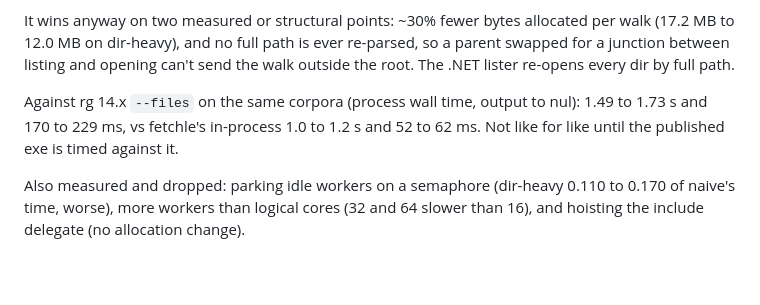
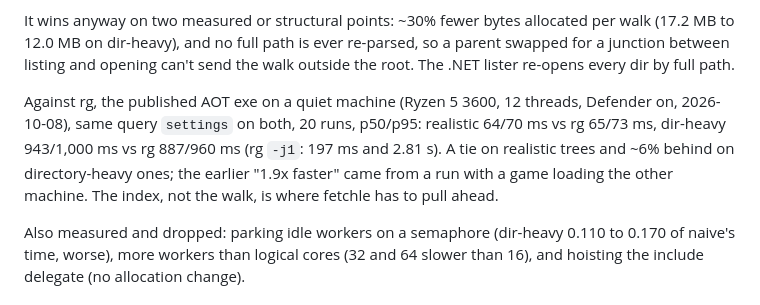
Before and after one commit to codywilliamson/fetchle, a Markdown page: docs/decisions.md, the part around the change. Drawn GitHub-style; blank space fills up the shorter version.

Commit message:
docs: record the quiet-machine exe vs rg timing

```diff
--- a/docs/decisions.md
+++ b/docs/decisions.md
@@ -10,7 +10,7 @@ Speed is a tie. With both listers alternating in one process (6 rounds, medians)
 
 It wins anyway on two measured or structural points: ~30% fewer bytes allocated per walk (17.2 MB to 12.0 MB on dir-heavy), and no full path is ever re-parsed, so a parent swapped for a junction between listing and opening can't send the walk outside the root. The .NET lister re-opens every dir by full path.
 
-Against rg 14.x `--files` on the same corpora (process wall time, output to nul): 1.49 to 1.73 s and 170 to 229 ms, vs fetchle's in-process 1.0 to 1.2 s and 52 to 62 ms. Not like for like until the published exe is timed against it.
+Against rg, the published AOT exe on a quiet machine (Ryzen 5 3600, 12 threads, Defender on, 2026-10-08), same query `settings` on both, 20 runs, p50/p95: realistic 64/70 ms vs rg 65/73 ms, dir-heavy 943/1,000 ms vs rg 887/960 ms (rg `-j1`: 197 ms and 2.81 s). A tie on realistic trees and ~6% behind on directory-heavy ones; the earlier "1.9x faster" came from a run with a game loading the other machine. The index, not the walk, is where fetchle has to pull ahead.
 
 Also measured and dropped: parking idle workers on a semaphore (dir-heavy 0.110 to 0.170 of naive's time, worse), more workers than logical cores (32 and 64 slower than 16), and hoisting the include delegate (no allocation change).
 
```
